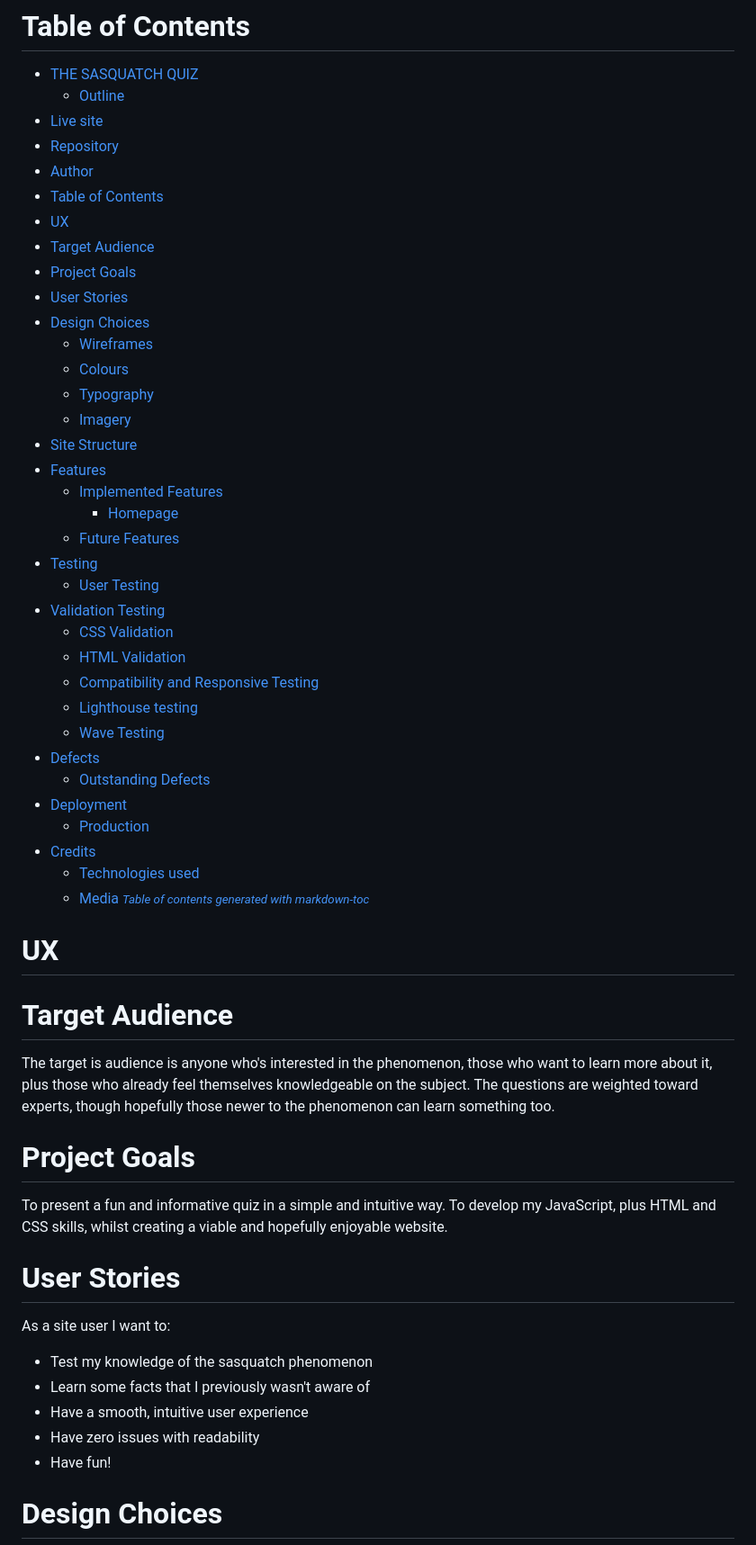
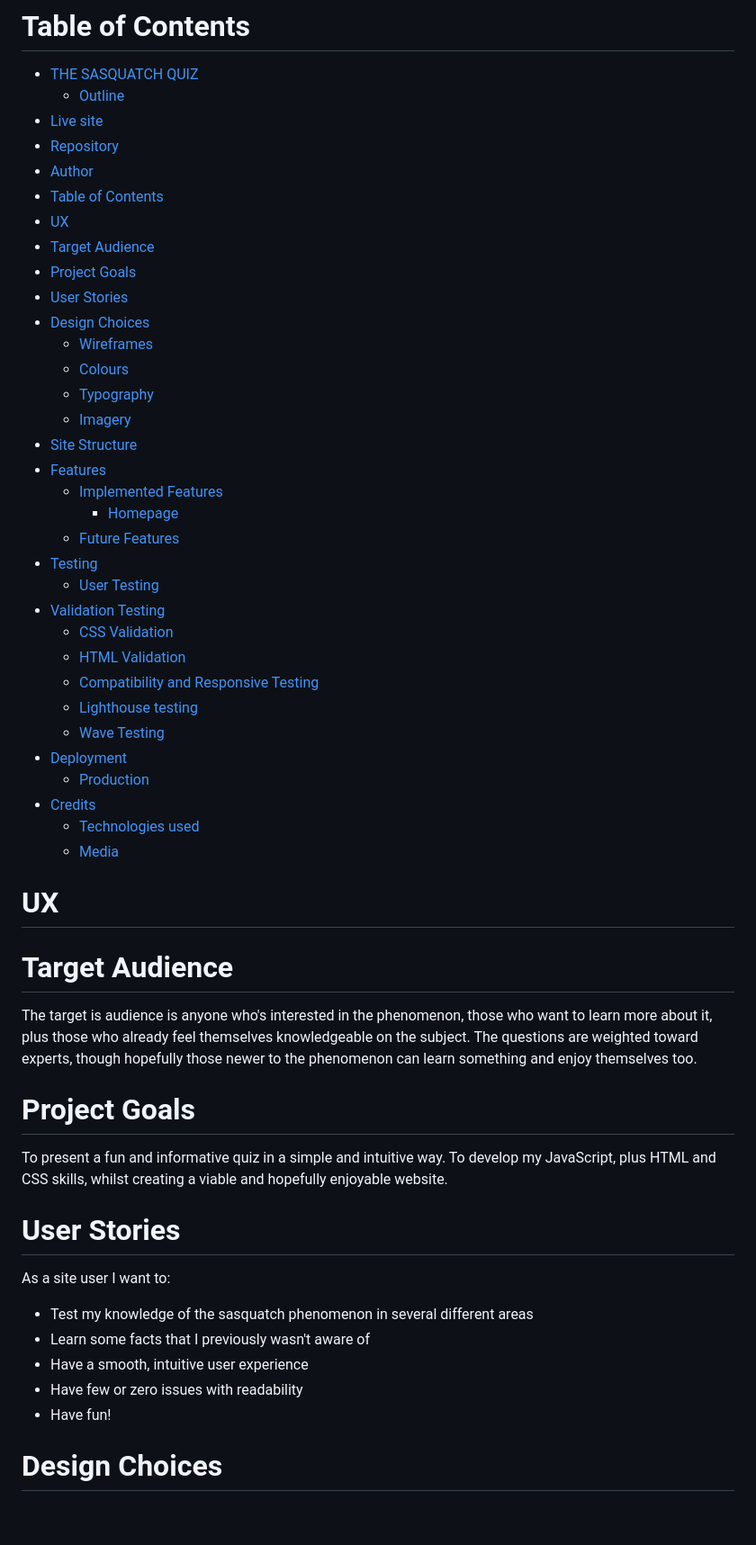
Before and after one commit to caketaster/Portfolio-Project-2, a Markdown page: README.md, the part around the change printed below. Shown: that part at 90% size. Drawn GitHub-style; blank space fills up the shorter version.

```diff
--- a/README.md
+++ b/README.md
@@ -22,7 +22,7 @@ Benjamin Norman <br>
 # Table of Contents
 
 - [THE SASQUATCH QUIZ](#the-sasquatch-quiz)
-  * [Outline](#outline)
+  - [Outline](#outline)
 - [Live site](#live-site)
 - [Repository](#repository)
 - [Author](#author)
@@ -32,37 +32,34 @@ Benjamin Norman <br>
 - [Project Goals](#project-goals)
 - [User Stories](#user-stories)
 - [Design Choices](#design-choices)
-  * [Wireframes](#wireframes)
-  * [Colours](#colours)
-  * [Typography](#typography)
-  * [Imagery](#imagery)
+  - [Wireframes](#wireframes)
+  - [Colours](#colours)
+  - [Typography](#typography)
+  - [Imagery](#imagery)
 - [Site Structure](#site-structure)
 - [Features](#features)
-  * [Implemented Features](#implemented-features)
-    + [Homepage](#homepage)
-  * [Future Features](#future-features)
+  - [Implemented Features](#implemented-features)
+    - [Homepage](#homepage)
+  - [Future Features](#future-features)
 - [Testing](#testing)
-  * [User Testing](#user-testing)
+  - [User Testing](#user-testing)
 - [Validation Testing](#validation-testing)
-  * [CSS Validation](#css-validation)
-  * [HTML Validation](#html-validation)
-  * [Compatibility and Responsive Testing](#compatibility-and-responsive-testing)
-  * [Lighthouse testing](#lighthouse-testing)
-  * [Wave Testing](#wave-testing)
-- [Defects](#defects)
-  * [Outstanding Defects](#outstanding-defects)
+  - [CSS Validation](#css-validation)
+  - [HTML Validation](#html-validation)
+  - [Compatibility and Responsive Testing](#compatibility-and-responsive-testing)
+  - [Lighthouse testing](#lighthouse-testing)
+  - [Wave Testing](#wave-testing)
 - [Deployment](#deployment)
-  * [Production](#production)
+  - [Production](#production)
 - [Credits](#credits)
-  * [Technologies used](#technologies-used)
-  * [Media](#media)
-<small><i><a href='http://ecotrust-canada.github.io/markdown-toc/'>Table of contents generated with markdown-toc</a></i></small>
+  - [Technologies used](#technologies-used)
+  - [Media](#media)
 
 # UX
 
 # Target Audience
 
-The target is audience is anyone who's interested in the phenomenon, those who want to learn more about it, plus those who already feel themselves knowledgeable on the subject. The questions are weighted toward experts, though hopefully those newer to the phenomenon can learn something too.
+The target is audience is anyone who's interested in the phenomenon, those who want to learn more about it, plus those who already feel themselves knowledgeable on the subject. The questions are weighted toward experts, though hopefully those newer to the phenomenon can learn something and enjoy themselves too.
 
 # Project Goals
 
@@ -73,10 +70,10 @@ To develop my JavaScript, plus HTML and CSS skills, whilst creating a viable and
 
 As a site user I want to:
 
-- Test my knowledge of the sasquatch phenomenon
+- Test my knowledge of the sasquatch phenomenon in several different areas
 - Learn some facts that I previously wasn't aware of
 - Have a smooth, intuitive user experience
-- Have zero issues with readability
+- Have few or zero issues with readability
 - Have fun!
 
 # Design Choices
```
Also changed, not shown: other parts of README.md (+30 -19 lines), readme/lighthouse-desk.jpg (added), readme/lighthouse-mob.jpg (added), readme/social-glow.jpg (added), 4 other files.
